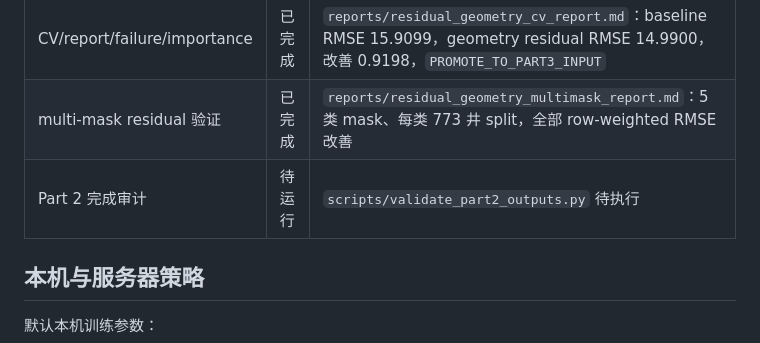
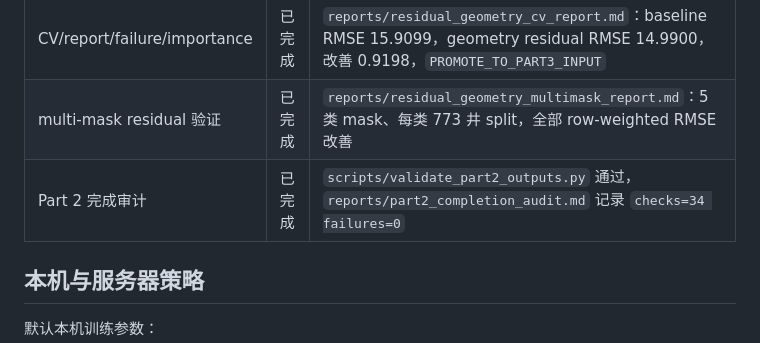
Before and after one commit to hhhx-lab/ROGII, a Markdown page: docs/plans/02_residual_modeling_progress.md, the part around the change. Drawn GitHub-style.

Commit message:
[docs] 更新第二部分完成审计状态

```diff
--- a/docs/plans/02_residual_modeling_progress.md
+++ b/docs/plans/02_residual_modeling_progress.md
@@ -18,7 +18,7 @@
 | residual HGB model | 已完成 | 5-fold GroupKFold OOF 完成，`selected_alpha=0.75`，已生成 model/config/test prediction/submission |
 | CV/report/failure/importance | 已完成 | `reports/residual_geometry_cv_report.md`：baseline RMSE 15.9099，geometry residual RMSE 14.9900，改善 0.9198，`PROMOTE_TO_PART3_INPUT` |
 | multi-mask residual 验证 | 已完成 | `reports/residual_geometry_multimask_report.md`：5 类 mask、每类 773 井 split，全部 row-weighted RMSE 改善 |
-| Part 2 完成审计 | 待运行 | `scripts/validate_part2_outputs.py` 待执行 |
+| Part 2 完成审计 | 已完成 | `scripts/validate_part2_outputs.py` 通过，`reports/part2_completion_audit.md` 记录 `checks=34 failures=0` |
 
 ## 本机与服务器策略
 
```
